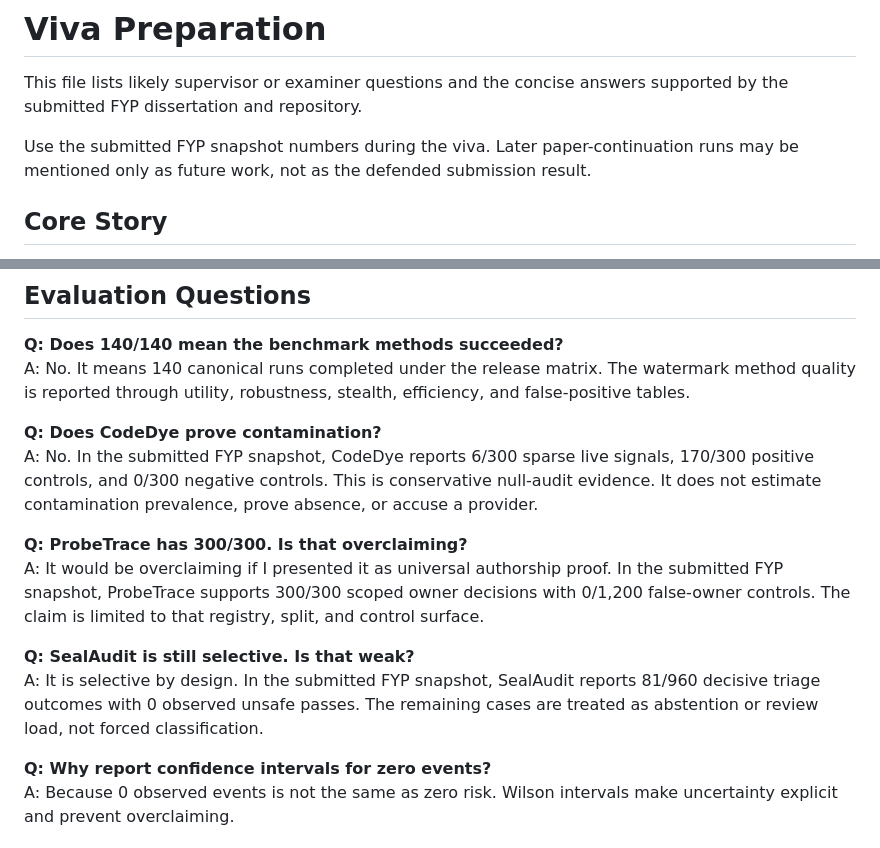
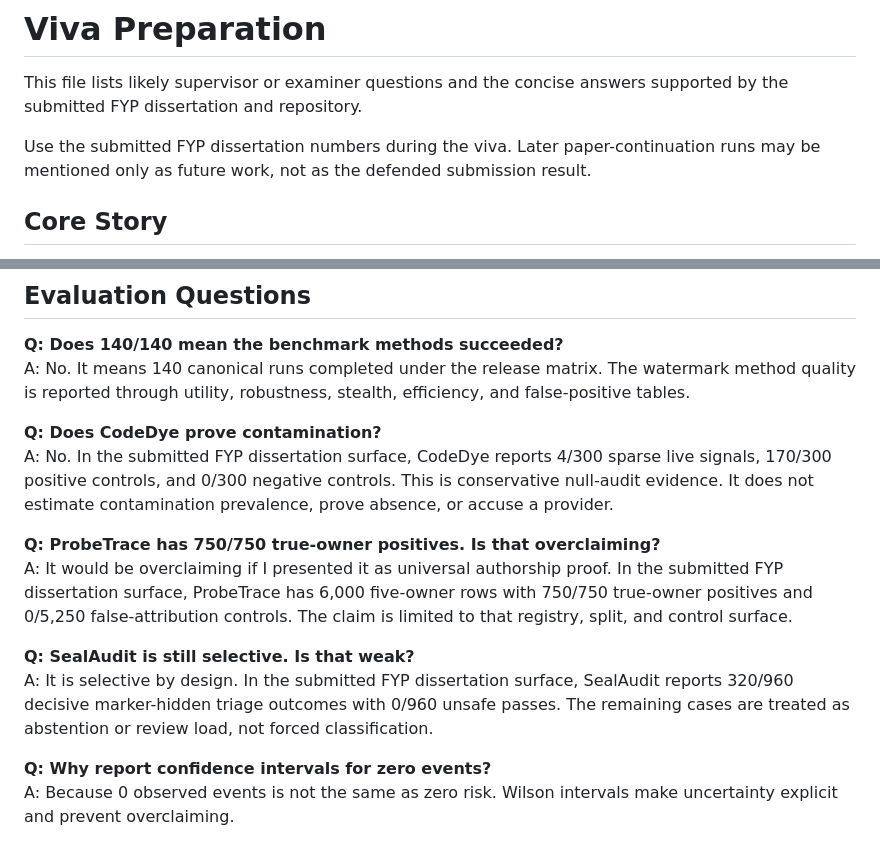
Before and after one commit to Haoyi-Zhang/WatermarkScope, a Markdown page: docs/VIVA_PREPARATION.md, 2 parts joined by grey strips. Drawn GitHub-style.

Commit message:
Update viva project page and submitted-FYP guidance: docs/VIVA_PREPARATION.md

```diff
--- a/docs/VIVA_PREPARATION.md
+++ b/docs/VIVA_PREPARATION.md
@@ -2,7 +2,7 @@
 
 This file lists likely supervisor or examiner questions and the concise answers supported by the submitted FYP dissertation and repository.
 
-Use the submitted FYP snapshot numbers during the viva. Later paper-continuation runs may be mentioned only as future work, not as the defended submission result.
+Use the submitted FYP dissertation numbers during the viva. Later paper-continuation runs may be mentioned only as future work, not as the defended submission result.
 
 ## Core Story
 
@@ -21,13 +21,13 @@ A: SemCodebook is the main method contribution, because it moves provenance reco
 A: No. It means 140 canonical runs completed under the release matrix. The watermark method quality is reported through utility, robustness, stealth, efficiency, and false-positive tables.
 
 **Q: Does CodeDye prove contamination?**
-A: No. In the submitted FYP snapshot, CodeDye reports 6/300 sparse live signals, 170/300 positive controls, and 0/300 negative controls. This is conservative null-audit evidence. It does not estimate contamination prevalence, prove absence, or accuse a provider.
+A: No. In the submitted FYP dissertation surface, CodeDye reports 4/300 sparse live signals, 170/300 positive controls, and 0/300 negative controls. This is conservative null-audit evidence. It does not estimate contamination prevalence, prove absence, or accuse a provider.
 
-**Q: ProbeTrace has 300/300. Is that overclaiming?**
-A: It would be overclaiming if I presented it as universal authorship proof. In the submitted FYP snapshot, ProbeTrace supports 300/300 scoped owner decisions with 0/1,200 false-owner controls. The claim is limited to that registry, split, and control surface.
+**Q: ProbeTrace has 750/750 true-owner positives. Is that overclaiming?**
+A: It would be overclaiming if I presented it as universal authorship proof. In the submitted FYP dissertation surface, ProbeTrace has 6,000 five-owner rows with 750/750 true-owner positives and 0/5,250 false-attribution controls. The claim is limited to that registry, split, and control surface.
 
 **Q: SealAudit is still selective. Is that weak?**
-A: It is selective by design. In the submitted FYP snapshot, SealAudit reports 81/960 decisive triage outcomes with 0 observed unsafe passes. The remaining cases are treated as abstention or review load, not forced classification.
+A: It is selective by design. In the submitted FYP dissertation surface, SealAudit reports 320/960 decisive marker-hidden triage outcomes with 0/960 unsafe passes. The remaining cases are treated as abstention or review load, not forced classification.
 
 **Q: Why report confidence intervals for zero events?**
 A: Because 0 observed events is not the same as zero risk. Wilson intervals make uncertainty explicit and prevent overclaiming.
```
